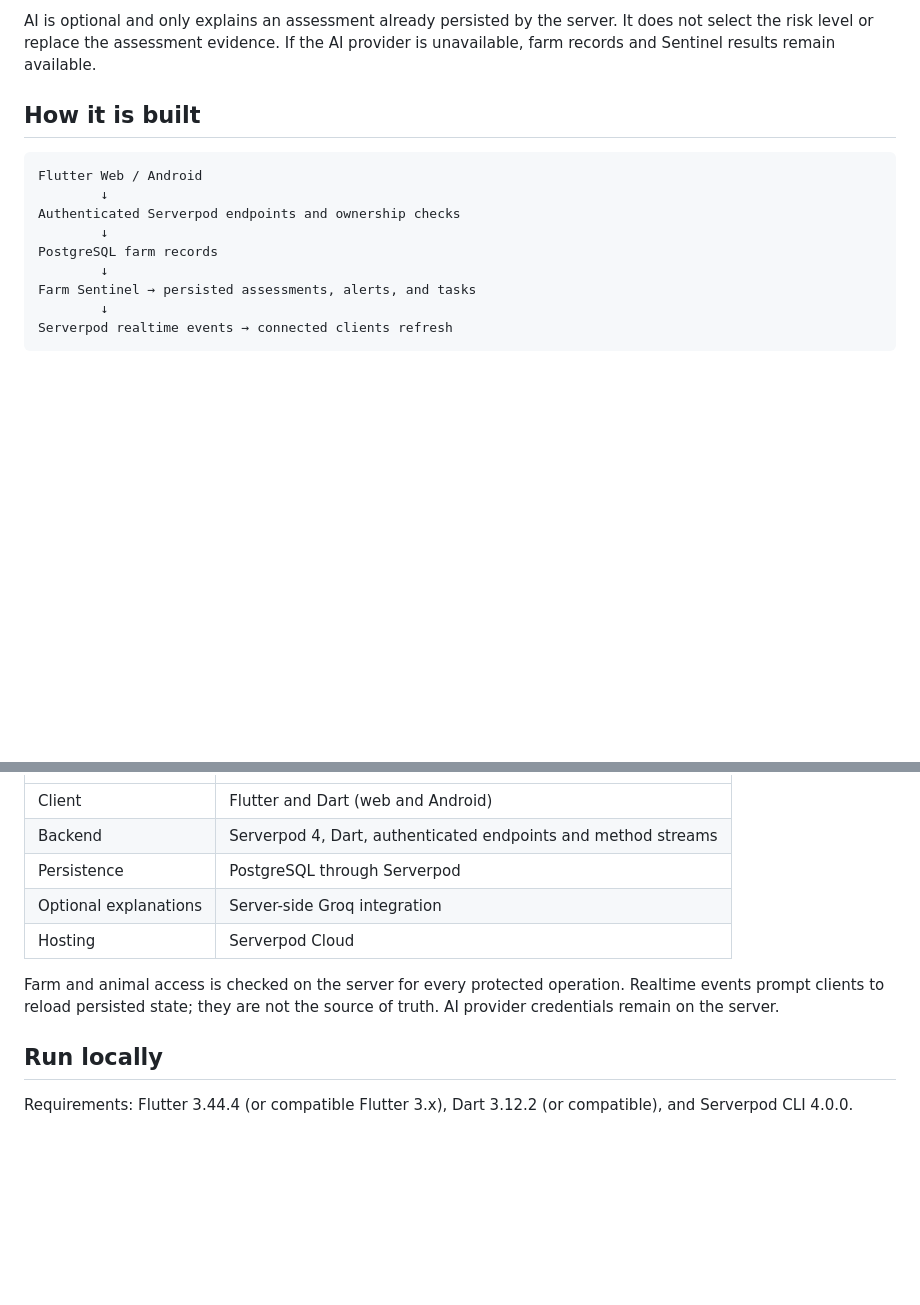
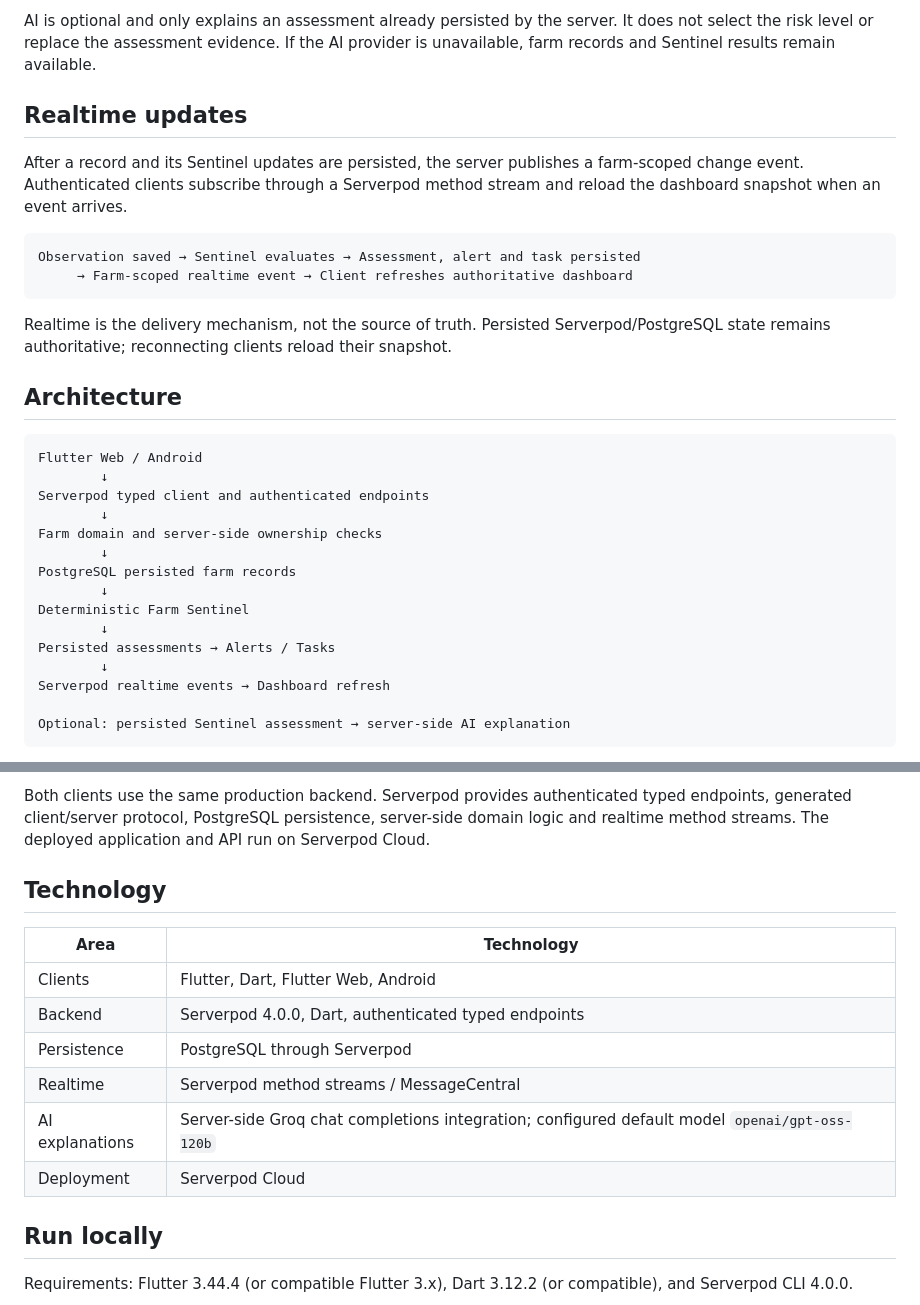
Before and after one commit to gethsun1/mavuno, a Markdown page: README.md, 2 parts joined by grey strips. Rendered like a GitHub page; blank space fills up the shorter version.

Commit message:
Enhance README with realtime updates and architecture details
Added sections on realtime updates and architecture, detailing the flow of data and technology stack used in the application.

````diff
--- a/README.md
+++ b/README.md
@@ -48,17 +48,35 @@ Assessments include their detected signals, supporting evidence, and a suggested
 
 AI is optional and only explains an assessment already persisted by the server. It does not select the risk level or replace the assessment evidence. If the AI provider is unavailable, farm records and Sentinel results remain available.
 
-## How it is built
+
+## Realtime updates
+
+After a record and its Sentinel updates are persisted, the server publishes a farm-scoped change event. Authenticated clients subscribe through a Serverpod method stream and reload the dashboard snapshot when an event arrives.
+
+```text
+Observation saved → Sentinel evaluates → Assessment, alert and task persisted
+     → Farm-scoped realtime event → Client refreshes authoritative dashboard
+```
+
+Realtime is the delivery mechanism, not the source of truth. Persisted Serverpod/PostgreSQL state remains authoritative; reconnecting clients reload their snapshot.
+
+## Architecture
 
 ```text
 Flutter Web / Android
         ↓
-Authenticated Serverpod endpoints and ownership checks
+Serverpod typed client and authenticated endpoints
         ↓
-PostgreSQL farm records
+Farm domain and server-side ownership checks
         ↓
-Farm Sentinel → persisted assessments, alerts, and tasks
+PostgreSQL persisted farm records
         ↓
-Serverpod realtime events → connected clients refresh
+Deterministic Farm Sentinel
+        ↓
+Persisted assessments → Alerts / Tasks
+        ↓
+Serverpod realtime events → Dashboard refresh
+
+Optional: persisted Sentinel assessment → server-side AI explanation
 ```
 
@@ -66,11 +109,15 @@ Serverpod realtime events → connected clients refresh
+Both clients use the same production backend. Serverpod provides authenticated typed endpoints, generated client/server protocol, PostgreSQL persistence, server-side domain logic and realtime method streams. The deployed application and API run on Serverpod Cloud.
+
+## Technology
+
+| Area | Technology |
 | --- | --- |
-| Client | Flutter and Dart (web and Android) |
-| Backend | Serverpod 4, Dart, authenticated endpoints and method streams |
+| Clients | Flutter, Dart, Flutter Web, Android |
+| Backend | Serverpod 4.0.0, Dart, authenticated typed endpoints |
 | Persistence | PostgreSQL through Serverpod |
-| Optional explanations | Server-side Groq integration |
-| Hosting | Serverpod Cloud |
-
-Farm and animal access is checked on the server for every protected operation. Realtime events prompt clients to reload persisted state; they are not the source of truth. AI provider credentials remain on the server.
+| Realtime | Serverpod method streams / MessageCentral |
+| AI explanations | Server-side Groq chat completions integration; configured default model `openai/gpt-oss-120b` |
+| Deployment | Serverpod Cloud |
 
 ## Run locally
 
````
Also changed, not shown: other parts of README.md (+26 -1 lines).
